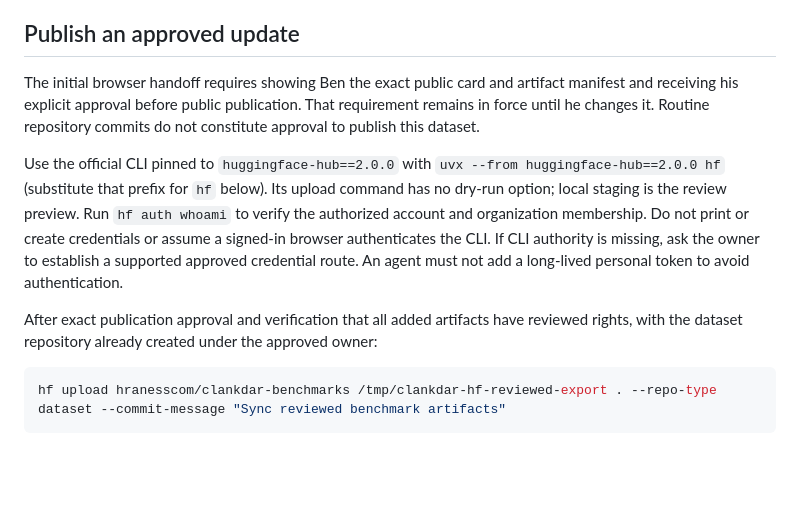
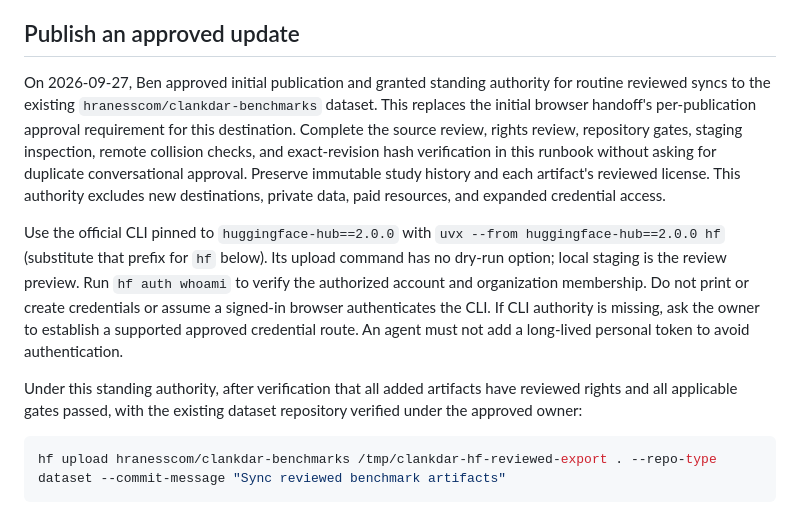
Before and after one commit to hraness/clankdar, a Markdown page: hf/MAINTAINING.md, the part around the change. Rendered like a GitHub page; blank space fills up the shorter version.

Commit message:
Record standing authority for reviewed Hugging Face syncs (#67)
Record the owner's 2026-09-27 approval for routine reviewed syncs to the
existing Hugging Face dataset so future agents can complete maintenance
without duplicate conversational approval. Preserve rights review,
immutable study history, required repository gates, staged-file
inspection, concurrency protection, and exact-revision hash
verification; exclude new destinations, private data, paid resources,
and expanded credential access.

Validation: `git diff --check` passed. Required CI must pass before
merge.

Independent review: root agent reviewed both changed documents; scoped
authority and retained guards passed.

Initial publication receipt:
https://huggingface.co/datasets/hranesscom/clankdar-benchmarks/commit/ce20678b75526f5c69670f474d90b2c89d25020c
. Exact-revision download verification is owned by the publishing root
agent.

````diff
--- a/hf/MAINTAINING.md
+++ b/hf/MAINTAINING.md
@@ -18,11 +18,11 @@ The stable destination is `hranesscom/clankdar-benchmarks`, repository type `dat
 
 ## Publish an approved update
 
-The initial browser handoff requires showing Ben the exact public card and artifact manifest and receiving his explicit approval before public publication. That requirement remains in force until he changes it. Routine repository commits do not constitute approval to publish this dataset.
+On 2026-09-27, Ben approved initial publication and granted standing authority for routine reviewed syncs to the existing `hranesscom/clankdar-benchmarks` dataset. This replaces the initial browser handoff's per-publication approval requirement for this destination. Complete the source review, rights review, repository gates, staging inspection, remote collision checks, and exact-revision hash verification in this runbook without asking for duplicate conversational approval. Preserve immutable study history and each artifact's reviewed license. This authority excludes new destinations, private data, paid resources, and expanded credential access.
 
 Use the official CLI pinned to `huggingface-hub==2.0.0` with `uvx --from huggingface-hub==2.0.0 hf` (substitute that prefix for `hf` below). Its upload command has no dry-run option; local staging is the review preview. Run `hf auth whoami` to verify the authorized account and organization membership. Do not print or create credentials or assume a signed-in browser authenticates the CLI. If CLI authority is missing, ask the owner to establish a supported approved credential route. An agent must not add a long-lived personal token to avoid authentication.
 
-After exact publication approval and verification that all added artifacts have reviewed rights, with the dataset repository already created under the approved owner:
+Under this standing authority, after verification that all added artifacts have reviewed rights and all applicable gates passed, with the existing dataset repository verified under the approved owner:
 
 ```sh
 hf upload hranesscom/clankdar-benchmarks /tmp/clankdar-hf-reviewed-export . --repo-type dataset --commit-message "Sync reviewed benchmark artifacts"
````
Also changed, not shown: AGENTS.md (+1 -1 lines).
